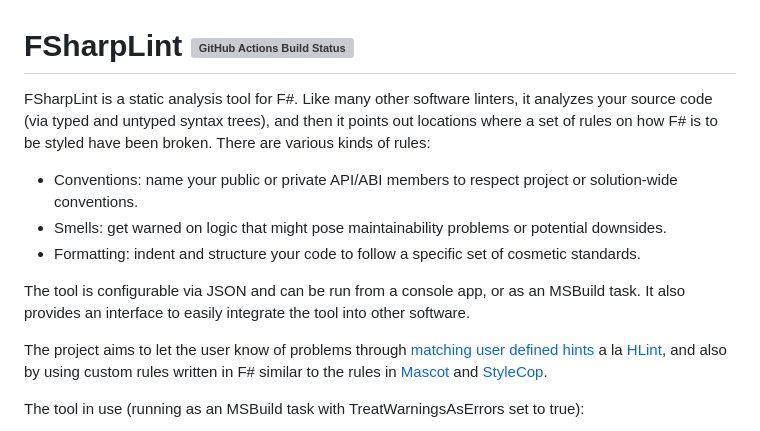
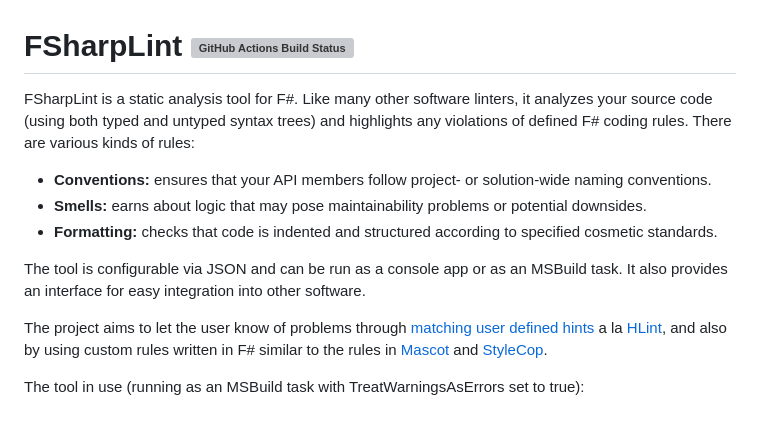
Before and after one commit to fsprojects/FSharpLint, a Markdown page: README.md, the part around the change. GitHub-like rendering; grey boxes are pictures that could not be loaded.

Commit message:
docs,README.md: improve wording [no ci]

```diff
--- a/README.md
+++ b/README.md
@@ -1,12 +1,12 @@
 # FSharpLint [![GitHub Actions Build Status](https://github.com/fsprojects/FSharpLint/workflows/CI/badge.svg)](https://github.com/fsprojects/FSharpLint/actions?query=branch%3Amaster)
 
-FSharpLint is a static analysis tool for F#. Like many other software linters, it analyzes your source code (via typed and untyped syntax trees), and then it points out locations where a set of rules on how F# is to be styled have been broken. There are various kinds of rules:
+FSharpLint is a static analysis tool for F#. Like many other software linters, it analyzes your source code (using both typed and untyped syntax trees) and highlights any violations of defined F# coding rules. There are various kinds of rules:
 
-* Conventions: name your public or private API/ABI members to respect project or solution-wide conventions.
-* Smells: get warned on logic that might pose maintainability problems or potential downsides.
-* Formatting: indent and structure your code to follow a specific set of cosmetic standards.
+* **Conventions:** ensures that your API members follow project- or solution-wide naming conventions.
+* **Smells:** earns about logic that may pose maintainability problems or potential downsides.
+* **Formatting:** checks that code is indented and structured according to specified cosmetic standards.
 
-The tool is configurable via JSON and can be run from a console app, or as an MSBuild task. It also provides an interface to easily integrate the tool into other software.
+The tool is configurable via JSON and can be run as a console app or as an MSBuild task. It also provides an interface for easy integration into other software.
 
 The project aims to let the user know of problems through [matching user defined hints](https://fsprojects.github.io/FSharpLint/how-tos/rules/FL0065.html) a la [HLint](http://community.haskell.org/~ndm/hlint/), and also by using custom rules written in F# similar to the rules in [Mascot](http://mascot.x9c.fr/manual.html) and [StyleCop](https://github.com/StyleCop/StyleCop).
 
```
Also changed, not shown: 1 other file.
